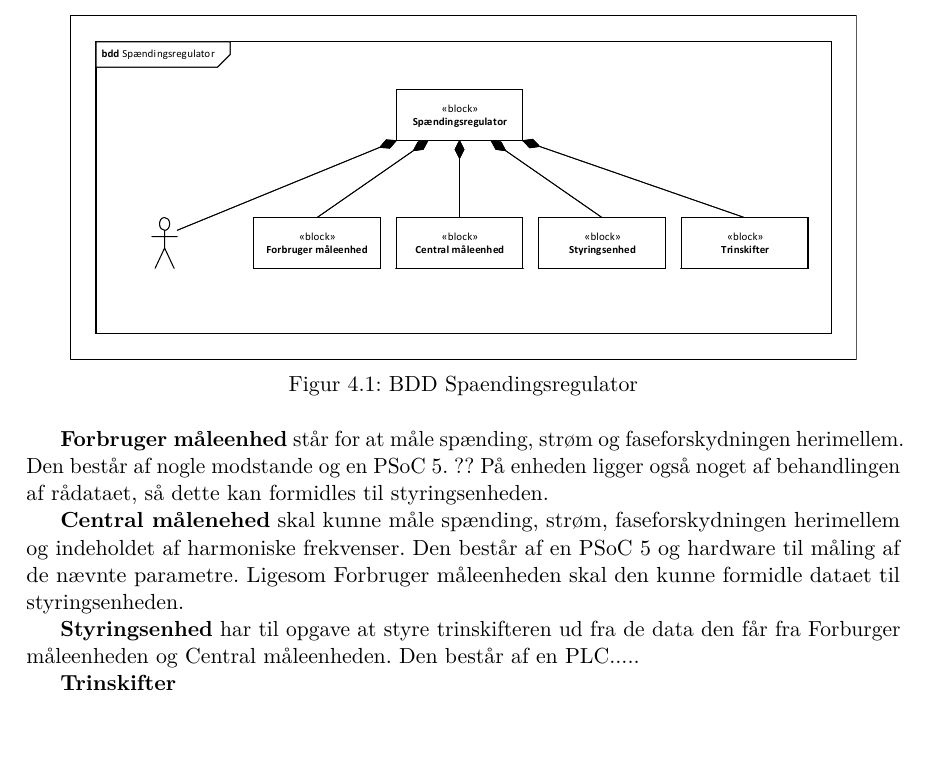
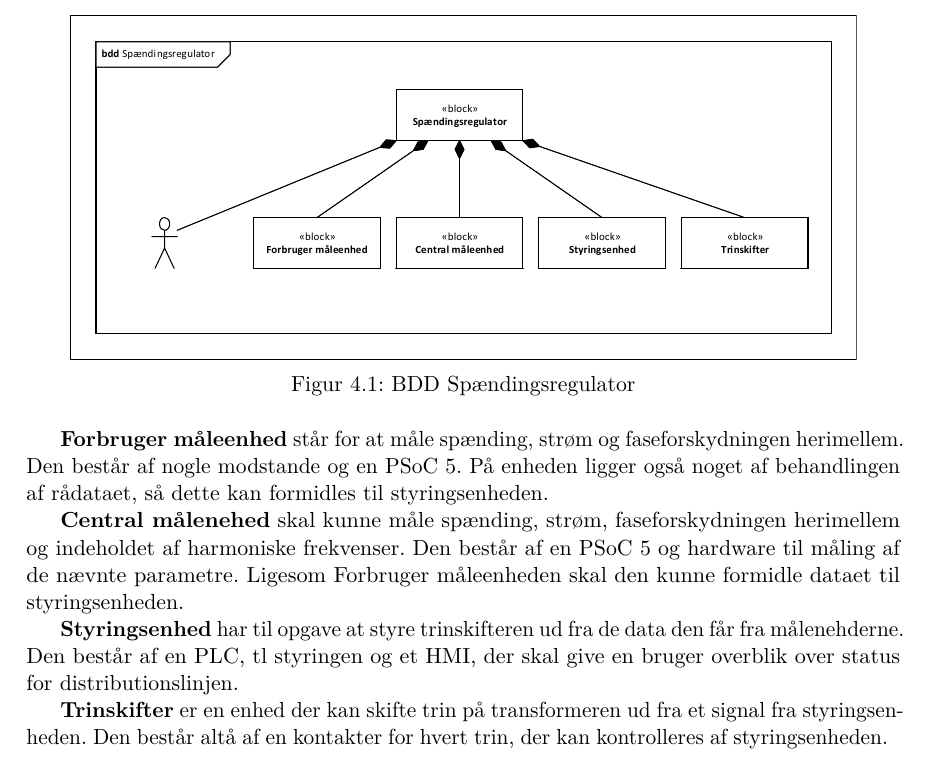
Before and after one commit to Jeppeh90/EE-projekt-4-gruppe-1, a LaTeX book (ProjektDokumentation/prj4projektdokumentation.tex, which reads ProjektDokumentation/sektioner/Arkitektur/BDD.tex): part of page 9 of 10, cut so that both start at the same text. Compiled offline with pdfLaTeX.

Commit message:
BBD beskrivelse færdig

```diff
--- a/ProjektDokumentation/sektioner/Arkitektur/BDD.tex
+++ b/ProjektDokumentation/sektioner/Arkitektur/BDD.tex
@@ -7,14 +7,14 @@ Et BDD for spændingsregulator ses på figur \ref{fig:BDDSpaendingsregulator}. P
 \begin{figure}[htbp] % (alternativt [H])
 	\centering
 	\includegraphics[width=0.9\textwidth]{Figure/BDDSpaendingsregulator}
-	\caption{BDD Spaendingsregulator}
+	\caption{BDD Spændingsregulator}
 	\label{fig:BDDSpaendingsregulator}
 \end{figure}
 
-\textbf{Forbruger måleenhed} står for at måle spænding, strøm og faseforskydningen herimellem. Den består af nogle modstande og en PSoC 5. ?? På enheden ligger også noget af behandlingen af rådataet, så dette kan formidles til styringsenheden.
+\textbf{Forbruger måleenhed} står for at måle spænding, strøm og faseforskydningen herimellem. Den består af nogle modstande og en PSoC 5. På enheden ligger også noget af behandlingen af rådataet, så dette kan formidles til styringsenheden.
 
 \textbf{Central målenehed} skal kunne måle spænding, strøm, faseforskydningen herimellem og indeholdet af harmoniske frekvenser. Den består af en PSoC 5 og hardware til måling af de nævnte parametre. Ligesom Forbruger måleenheden skal den kunne formidle dataet til styringsenheden.
 
-\textbf{Styringsenhed} har til opgave at styre trinskifteren ud fra de data den får fra Forburger måleenheden og Central måleenheden. Den består af en PLC.....
+\textbf{Styringsenhed} har til opgave at styre trinskifteren ud fra de data den får fra målenehderne. Den består af en PLC, tl styringen og et HMI, der skal give en bruger overblik over status for distributionslinjen.
 
-\textbf{Trinskifter}
+\textbf{Trinskifter} er en enhed der kan skifte trin på transformeren ud fra et signal fra styringsenheden. Den består altå af en kontakter for hvert trin, der kan kontrolleres af styringsenheden.
```
